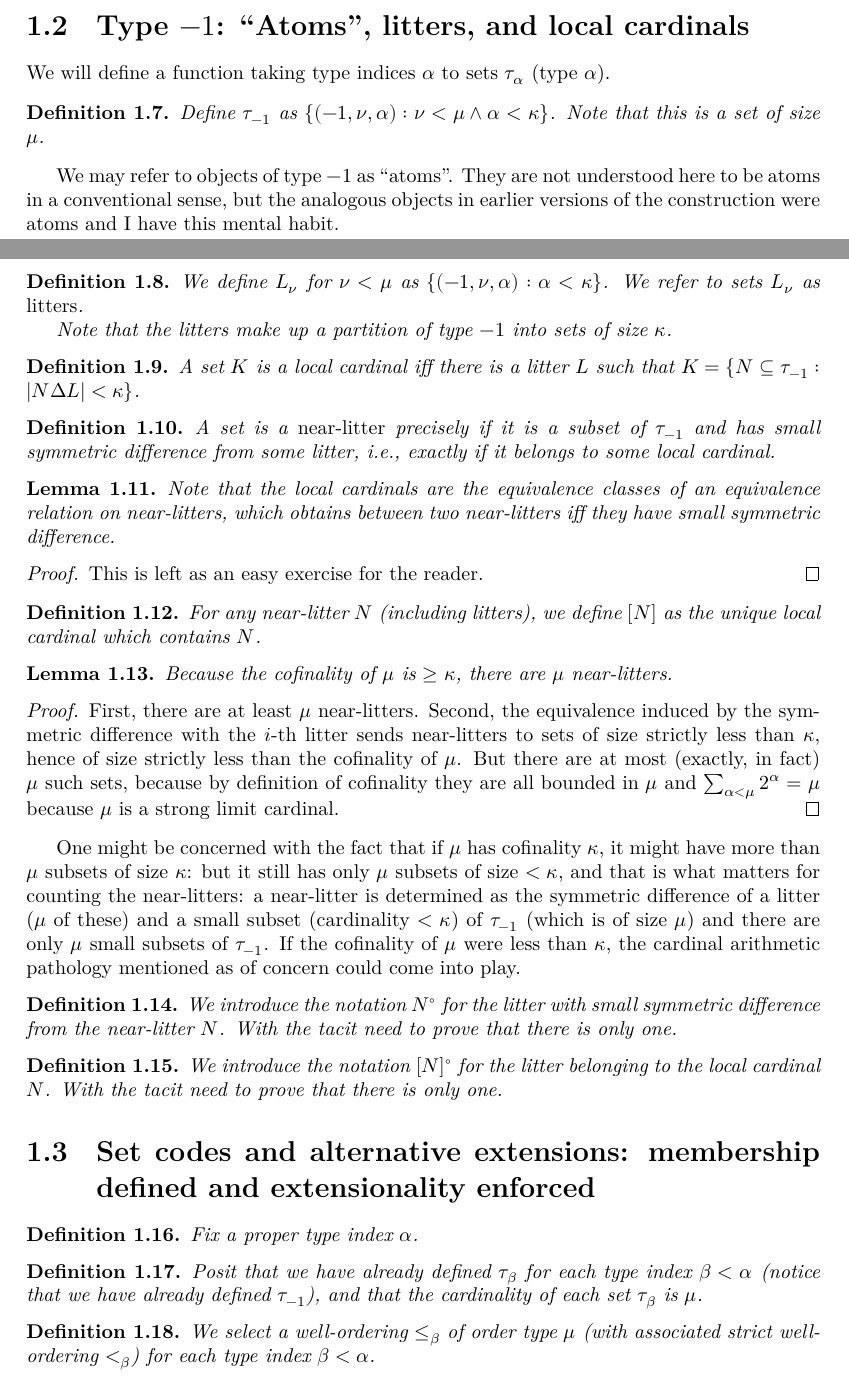
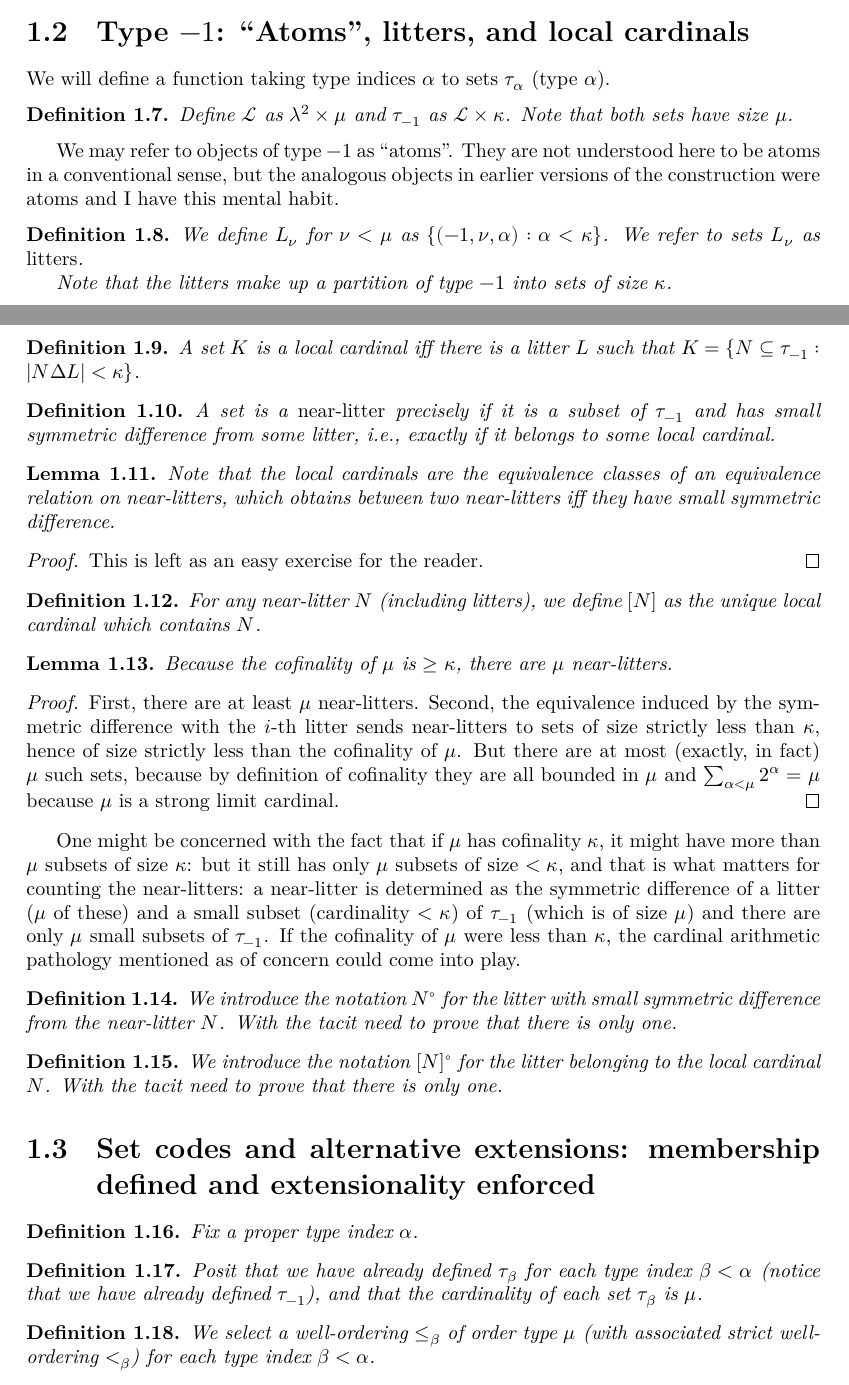
Before and after one commit to leanprover-community/con-nf, a LaTeX thesis (blueprint/src/print.tex, which reads blueprint/src/tangledblueprint.tex): two parts of pages 2 and 3 of 16, joined at a grey line, cut so that both start at the same text. Compiled offline with XeLaTeX.

```diff
--- a/blueprint/src/tangledblueprint.tex
+++ b/blueprint/src/tangledblueprint.tex
@@ -90,11 +90,11 @@
 We will define a function taking type indices $\alpha$ to sets $\tau_\alpha$ (type $\alpha$).
 
 \begin{definition}
-\label {def:type-minus-one}
+\label {def:atom}
 \uses{def:params}
 \leanok
-\lean{con_nf.base_type}
-Define $\tau_{-1}$ as  $\{(-1,\nu,\alpha):\nu<\mu \wedge \alpha<\kappa\}$.  Note that this is a set of size $\mu$.
+\lean{con_nf.atom}
+Define $\mathcal L$ as $ \lambda ^ 2 \times \mu$ and $\tau_{-1}$ as $\mathcal L \times \kappa$.  Note that both sets have size $\mu$.
 \end{definition}
 
 We may refer to objects of type $-1$ as ``atoms".  They are not understood here to be atoms in a conventional sense, but the analogous objects in earlier versions of the construction were atoms and I have this mental habit.
@@ -111,7 +111,7 @@
 
 \begin{definition}
 \label {def:local-cardinal}
-\uses{def:litter, def:type-minus-one}
+\uses{def:litter, def:atom}
 A set $K$ is a local cardinal iff there is a litter $L$ such that $K=\{N \subseteq \tau_{-1}:|N \Delta L|<\kappa\}$.
 \end{definition}
 
@@ -181,7 +181,7 @@
 
 \begin{definition}
 \label {def:oldtau}
-\uses{def:alpha, def:type-minus-one}
+\uses{def:alpha, def:atom}
 Posit that we have already defined $\tau_\beta$ for each type index $\beta<\alpha$ (notice that we have already defined $\tau_{-1}$), and that the cardinality of each set $\tau_\beta$ is $\mu$.
 \end{definition}
 
```
Also changed, not shown: 4 other files.
